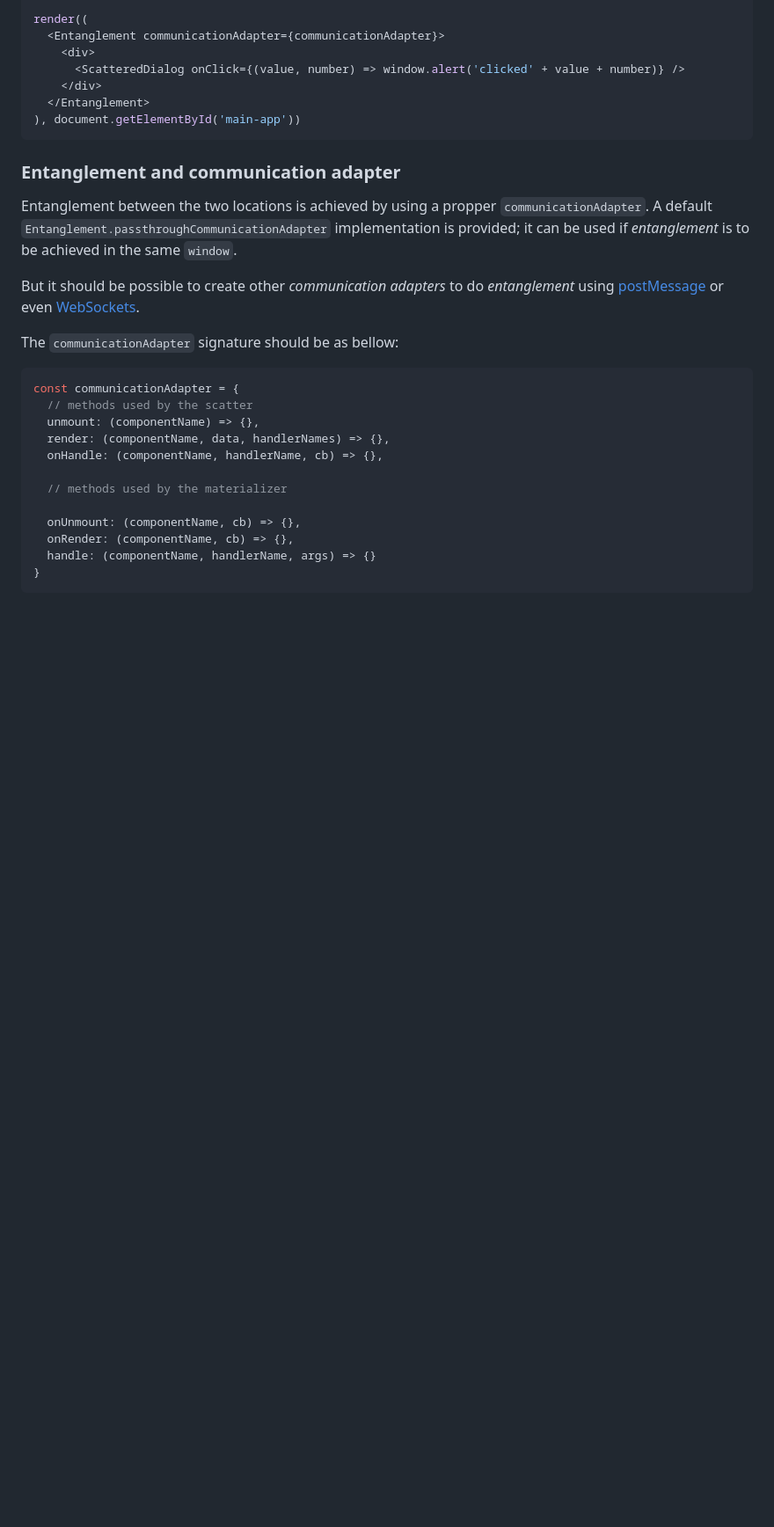
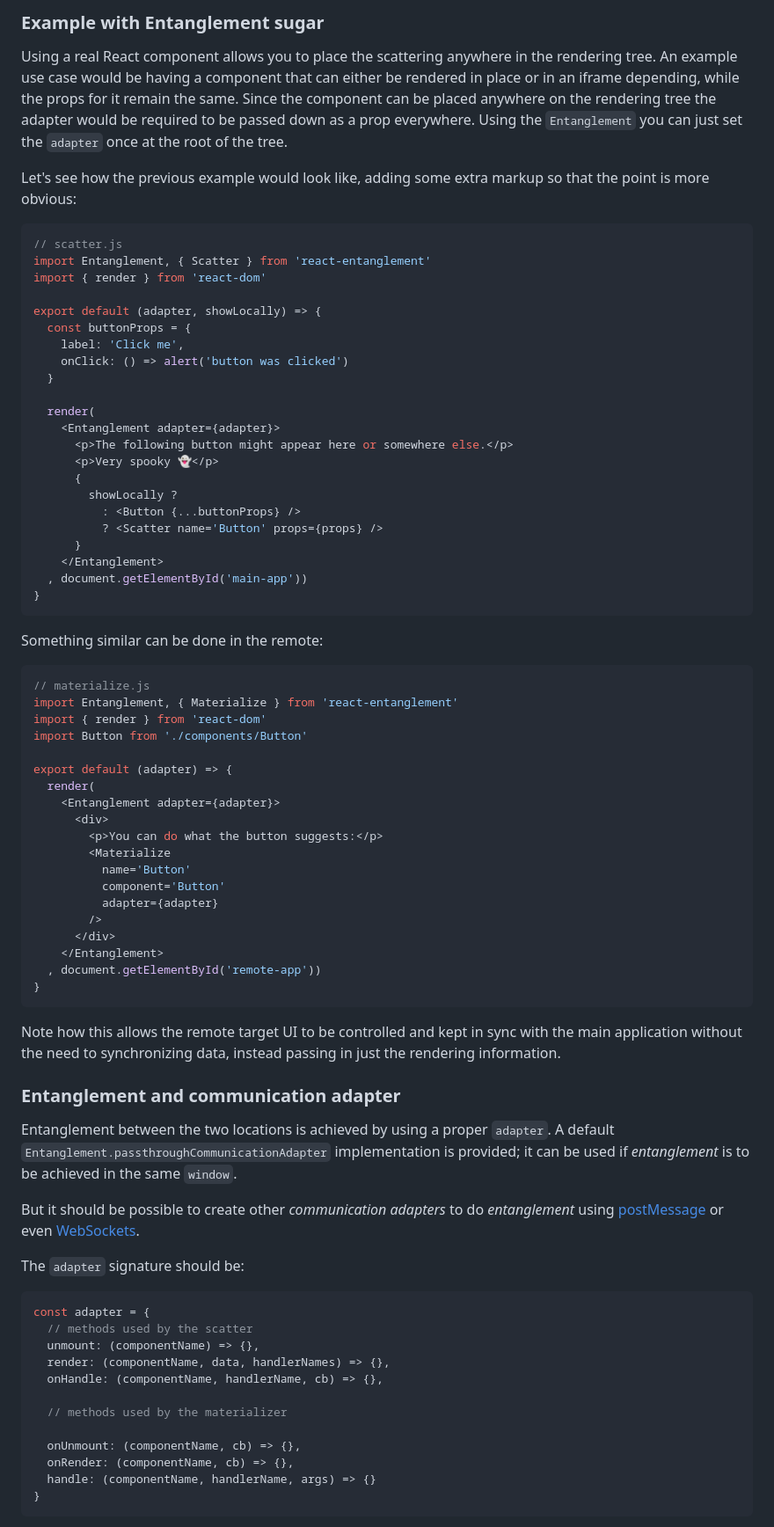
Before and after one commit to react-entanglement/react-entanglement, a Markdown page: README.md, the part around the change printed below. Shown: that part at 88% size. Drawn GitHub-style; blank space fills up the shorter version.

````diff
--- a/README.md
+++ b/README.md
@@ -40,23 +71,71 @@ const ScatteredDialog = Entanglement.scatter('Dialog')
 
-render((
-  <Entanglement communicationAdapter={communicationAdapter}>
-    <div>
-      <ScatteredDialog onClick={(value, number) => window.alert('clicked' + value + number)} />
-    </div>
-  </Entanglement>
-), document.getElementById('main-app'))
+### Example with Entanglement sugar
+
+Using a real React component allows you to place the scattering anywhere in the rendering tree. An example use case would be having a component that can either be rendered in place or in an iframe depending, while the props for it remain the same. Since the component can be placed anywhere on the rendering tree the adapter would be required to be passed down as a prop everywhere. Using the `Entanglement` you can just set the `adapter` once at the root of the tree.
+
+Let's see how the previous example would look like, adding some extra markup so that the point is more obvious:
+
+```javascript
+// scatter.js
+import Entanglement, { Scatter } from 'react-entanglement'
+import { render } from 'react-dom'
+
+export default (adapter, showLocally) => {
+  const buttonProps = {
+    label: 'Click me',
+    onClick: () => alert('button was clicked')
+  }
+
+  render(
+    <Entanglement adapter={adapter}>
+      <p>The following button might appear here or somewhere else.</p>
+      <p>Very spooky 👻</p>
+      {
+        showLocally ?
+          : <Button {...buttonProps} />
+          ? <Scatter name='Button' props={props} />
+      }
+    </Entanglement>
+  , document.getElementById('main-app'))
+}
 ```
+
+Something similar can be done in the remote:
+
+```javascript
+// materialize.js
+import Entanglement, { Materialize } from 'react-entanglement'
+import { render } from 'react-dom'
+import Button from './components/Button'
+
+export default (adapter) => {
+  render(
+    <Entanglement adapter={adapter}>
+      <div>
+        <p>You can do what the button suggests:</p>
+        <Materialize
+          name='Button'
+          component='Button'
+          adapter={adapter}
+        />
+      </div>
+    </Entanglement>
+  , document.getElementById('remote-app'))
+}
+```
+
+Note how this allows the remote target UI to be controlled and kept in sync with the main application without the need to synchronizing data, instead passing in just the rendering information.
 
 ### Entanglement and communication adapter
 
-Entanglement between the two locations is achieved by using a propper `communicationAdapter`. A default `Entanglement.passthroughCommunicationAdapter` implementation is provided; it can be used if *entanglement* is to be achieved in the same `window`.
+Entanglement between the two locations is achieved by using a proper `adapter`. A default `Entanglement.passthroughCommunicationAdapter` implementation is provided; it can be used if *entanglement* is to be achieved in the same `window`.
 
 But it should be possible to create other *communication adapters* to do *entanglement* using [postMessage](https://developer.mozilla.org/en-US/docs/Web/API/Window/postMessage) or even [WebSockets](https://developer.mozilla.org/en-US/docs/Web/API/WebSockets_API).
 
-The `communicationAdapter` signature should be as bellow:
+The `adapter` signature should be:
 
 ```js
-const communicationAdapter = {
+const adapter = {
   // methods used by the scatter
   unmount: (componentName) => {},
   render: (componentName, data, handlerNames) => {},
````
Also changed, not shown: other parts of README.md (+54 -16 lines), react-entanglement.png (added).
